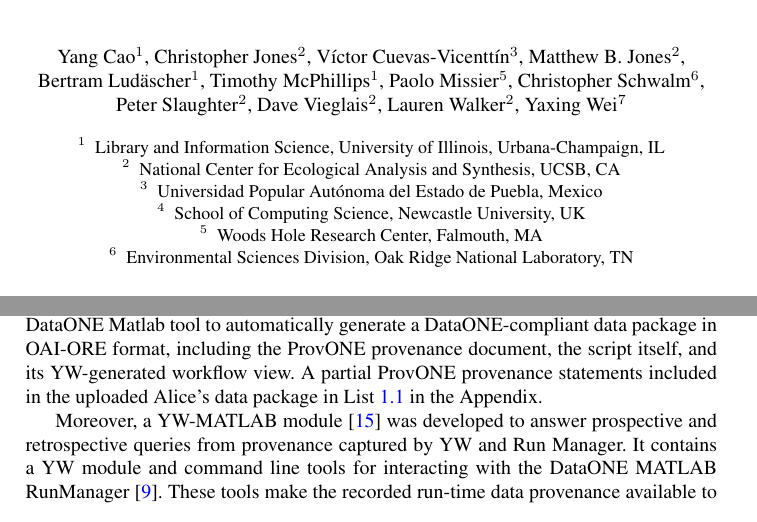
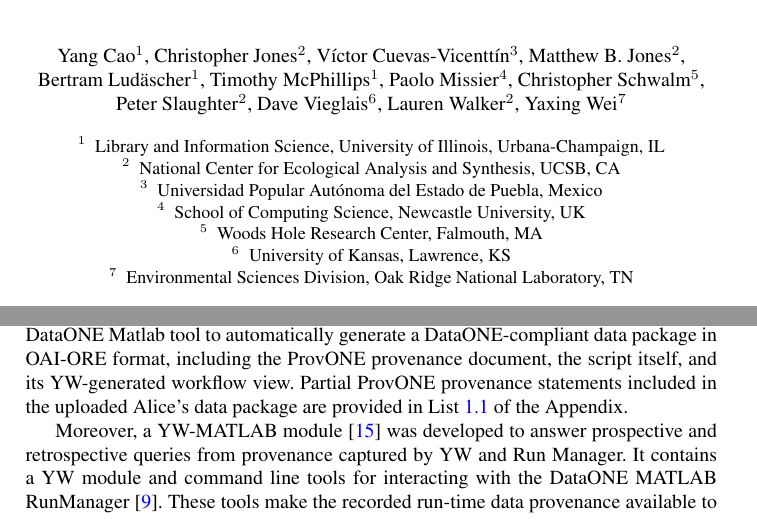
Before and after one commit to DataONEorg/provweek2016-demo, a LaTeX thesis (dataone-demo-latex-version/dataone-prov-demo-long.tex): two parts of pages 1 and 3 of 8, joined at a grey line, cut so that both start at the same text. Compiled offline with pdfLaTeX.

Commit message:
Change the author affiliations and some grammar errors.

```diff
--- a/dataone-demo-latex-version/dataone-prov-demo-long.tex
+++ b/dataone-demo-latex-version/dataone-prov-demo-long.tex
@@ -70,7 +70,7 @@
 
 % \author{Yang Cao\inst{1} \and Christopher Jones\inst{2} \and V\'ictor Cuevas-Vicentt\'in\inst{3} \and Steve Aulenbach\inst{4} \and Matthew B.\ Jones\inst{2} \and Bertram Lud\"ascher\inst{1} \and Timothy McPhillips\inst{1} \and Paolo Missier\inst{5} \and  Christopher Schwalm\inst{6} \and Peter Slaughter\inst{2} \and Dave Vieglais\inst{2} \and Lauren Walker\inst{2} \and Yaxing Wei\inst{7}}
 
-\author{Yang Cao\inst{1},  Christopher Jones\inst{2},  V\'ictor Cuevas-Vicentt\'in\inst{3}, Matthew B.\ Jones\inst{2},  Bertram Lud\"ascher\inst{1},  Timothy McPhillips\inst{1},  Paolo Missier\inst{5},   Christopher Schwalm\inst{6},  Peter Slaughter\inst{2},  Dave Vieglais\inst{2},  Lauren Walker\inst{2}, Yaxing~Wei\inst{7}}
+\author{Yang Cao\inst{1},  Christopher Jones\inst{2},  V\'ictor Cuevas-Vicentt\'in\inst{3}, Matthew B.\ Jones\inst{2},  Bertram Lud\"ascher\inst{1},  Timothy McPhillips\inst{1},  Paolo Missier\inst{4},   Christopher Schwalm\inst{5},  Peter Slaughter\inst{2},  Dave Vieglais\inst{6},  Lauren Walker\inst{2}, Yaxing~Wei\inst{7}}
 
 
 \institute{Library and Information Science, University of Illinois, Urbana-Champaign, IL\\
@@ -83,7 +83,10 @@
 \and
 Woods Hole Research Center, Falmouth, MA \\
 \and
-Environmental Sciences Division, Oak Ridge National Laboratory, TN}
+University of Kansas, Lawrence, KS \\
+\and
+Environmental Sciences Division, Oak Ridge National Laboratory, TN
+}
 
 
 
@@ -184,7 +187,7 @@
 ProvONE~\cite{provone} is an extension of the W3C PROV-O~\cite{prov-o} standard for representing provenance, and includes specializations for representing both retrospective provenance about the runtime execution and prospective provenance about the structure and flow of the analytical script or workflow.
 %
 At the end of the experimentation phase, Alice is ready to publish her results to a DataONE MN.
-To do so, she uses the  DataONE Matlab tool to automatically generate a DataONE-compliant data package in OAI-ORE format, including the ProvONE provenance document, the script itself, and its YW-generated workflow view. A partial ProvONE provenance statements included in the uploaded Alice's data package in List~\ref{list1} in the Appendix.
+To do so, she uses the  DataONE Matlab tool to automatically generate a DataONE-compliant data package in OAI-ORE format, including the ProvONE provenance document, the script itself, and its YW-generated workflow view. Partial ProvONE provenance statements included in the uploaded Alice's data package are provided in List~\ref{list1} of the Appendix.
 
 %\begin{figure}[!h] \centering \includegraphics[width=1.7\textwidth]{figs/alice-ttl} \caption{ProvONE provenance statements included in the uploaded Alice's data package}  \label{list1} \end{figure}
 
```
Also changed, not shown: dataone-demo-latex-version/dataone-prov-demo-long.pdf, dataone-demo-latex-version/dataone-prov-demo-long.tex (2 more changed lines).
